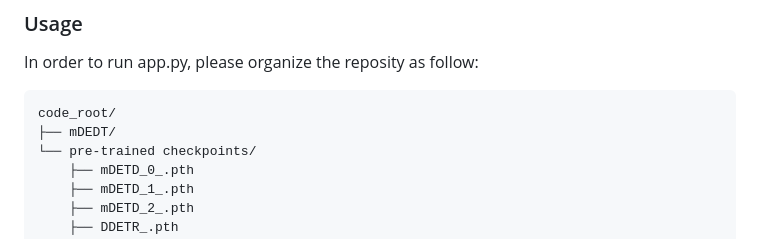
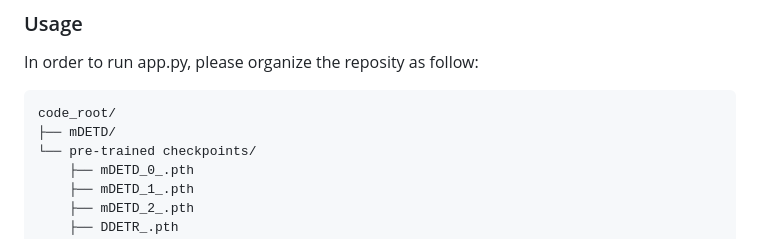
Before and after one commit to rottokaka/mDETD, a Markdown page: README.md, the part around the change. Rendered like a GitHub page.

Commit message:
update usage

````diff
--- a/README.md
+++ b/README.md
@@ -125,7 +125,7 @@ In this part, we generate image with weather effect follow the [article](https:/
 In order to run app.py, please organize the reposity as follow:
 ```
 code_root/
-├── mDEDT/
+├── mDETD/
 └── pre-trained checkpoints/
     ├── mDETD_0_.pth
     ├── mDETD_1_.pth
````
